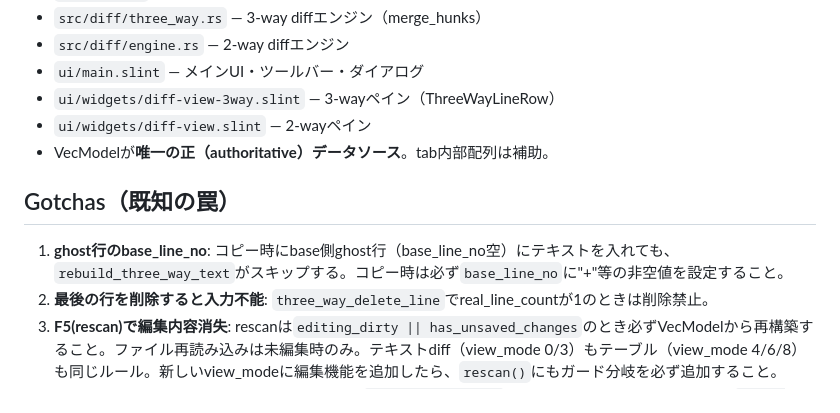
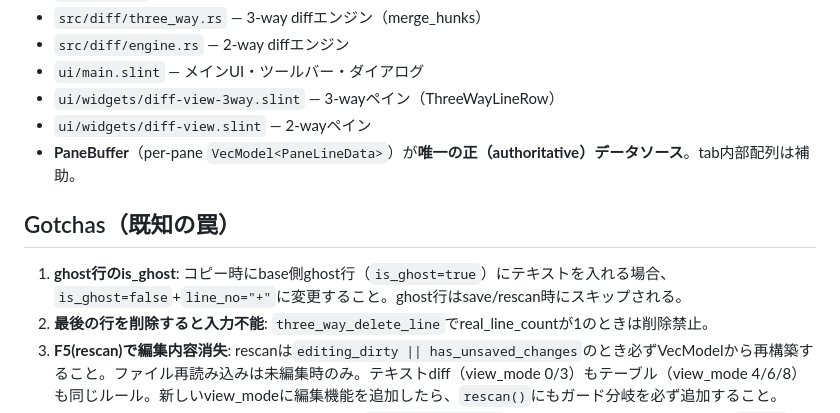
Before and after one commit to masak1yu/winxmerge, a Markdown page: CLAUDE.md, the part around the change. Drawn GitHub-style.

Commit message:
docs: update CLAUDE.md for PaneBuffer-only architecture
Update authoritative data source description and ghost-line gotcha
to reflect the removal of ThreeWayLineData / VecModel<ThreeWayLineData>.

Co-Authored-By: Claude Opus 4.6 <noreply@anthropic.com>

```diff
--- a/CLAUDE.md
+++ b/CLAUDE.md
@@ -16,10 +16,10 @@ cargo fmt                           # フォーマット
 - `ui/main.slint` — メインUI・ツールバー・ダイアログ
 - `ui/widgets/diff-view-3way.slint` — 3-wayペイン（ThreeWayLineRow）
 - `ui/widgets/diff-view.slint` — 2-wayペイン
-- VecModelが**唯一の正（authoritative）データソース**。tab内部配列は補助。
+- **PaneBuffer**（per-pane `VecModel<PaneLineData>`）が**唯一の正（authoritative）データソース**。tab内部配列は補助。
 
 ## Gotchas（既知の罠）
-1. **ghost行のbase_line_no**: コピー時にbase側ghost行（base_line_no空）にテキストを入れても、`rebuild_three_way_text`がスキップする。コピー時は必ず`base_line_no`に"+"等の非空値を設定すること。
+1. **ghost行のis_ghost**: コピー時にbase側ghost行（`is_ghost=true`）にテキストを入れる場合、`is_ghost=false`+`line_no="+"`に変更すること。ghost行はsave/rescan時にスキップされる。
 2. **最後の行を削除すると入力不能**: `three_way_delete_line`でreal_line_countが1のときは削除禁止。
 3. **F5(rescan)で編集内容消失**: rescanは`editing_dirty || has_unsaved_changes`のとき必ずVecModelから再構築すること。ファイル再読み込みは未編集時のみ。テキストdiff（view_mode 0/3）もテーブル（view_mode 4/6/8）も同じルール。新しいview_modeに編集機能を追加したら、`rescan()`にもガード分岐を必ず追加すること。
 4. **merge_hunksのファイル側レンジ計算**: hunkの`new_start/new_end`を直接使うとequal行を見落とす。`net = Σ(new_count - old_count)`で計算すること。
```
